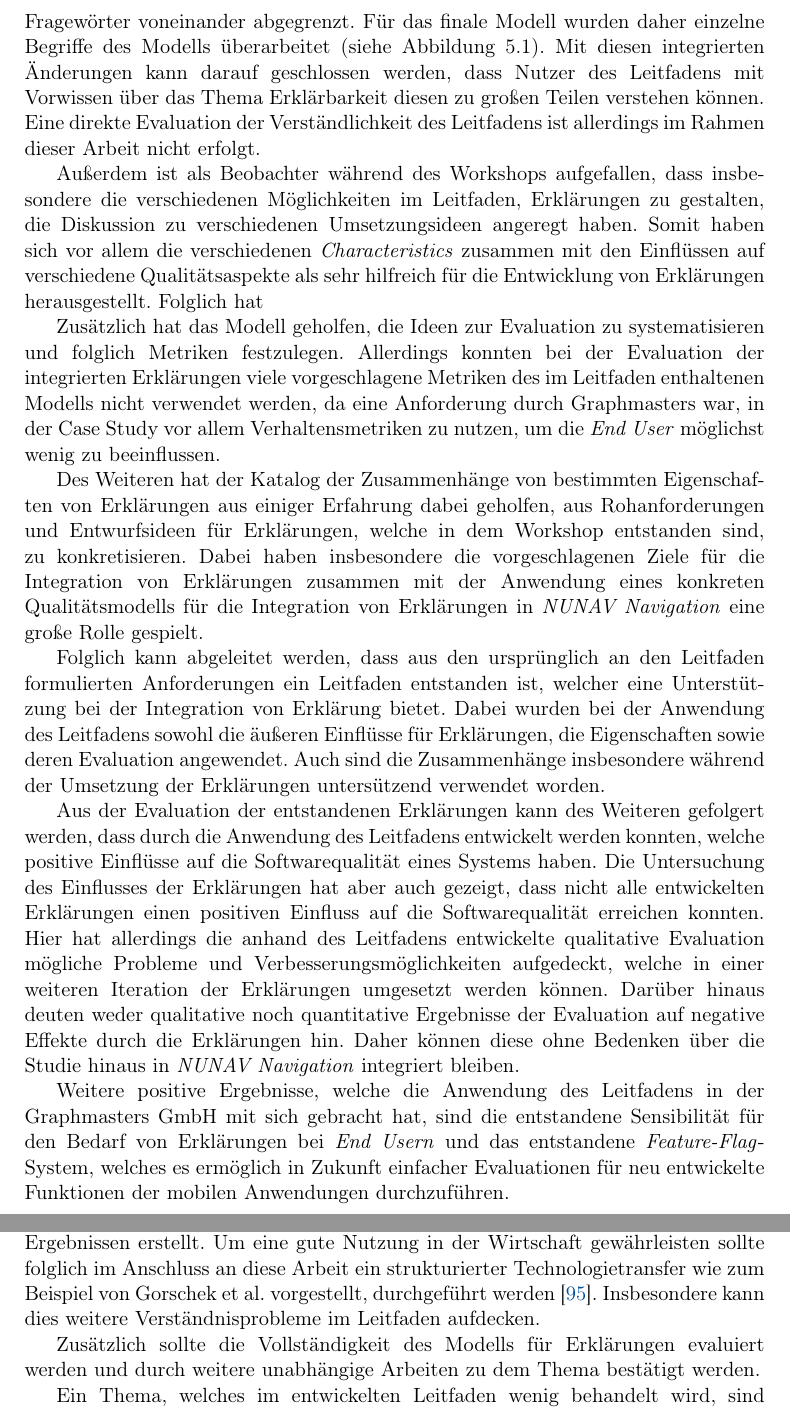
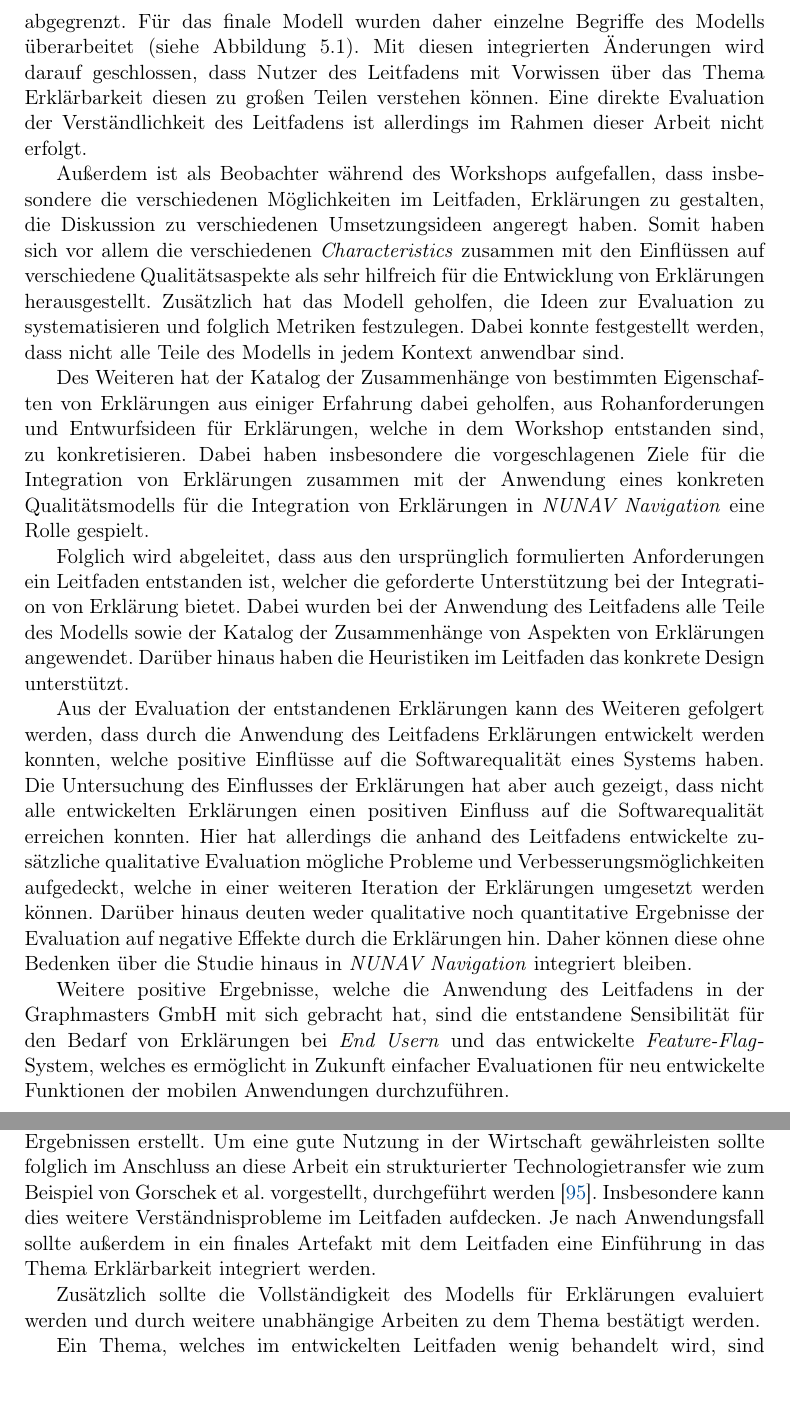
Before and after one commit to fonok3/Master-Thesis, a LaTeX thesis (thesis.tex, which reads contents/07_discussion/01_interpretation.tex, contents/08_conclusion/00_chapter.tex): two parts of pages 92 and 99 of 120, joined at a grey line, cut so that both start at the same text. Compiled offline with pdfLaTeX.

Commit message:
#118 Interpretation

```diff
--- a/contents/07_discussion/01_interpretation.tex
+++ b/contents/07_discussion/01_interpretation.tex
@@ -6,17 +6,19 @@ Der Einstieg in die Anwendung ist wie beschrieben innerhalb eines Workshops erfo
 
-Anhand der Rückfragen bei der Vorstellung des Leitfadens zur Integration von Erklärungen konnten außerdem Verständnisprobleme innerhalb des Leitfadens behoben werden. Insbesondere die Abgrenzung zwischen verschiedenen Inhaltstypen von Erklärungen im Modell für Erklärungen haben nicht alle Teilnehmer des Workshops direkt verstanden. Die Typen waren zum Zeitpunkt des Workshops als Fragewörter voneinander abgegrenzt. Für das finale Modell wurden daher einzelne Begriffe des Modells überarbeitet (siehe \autoref{fig:model_overview_complete}). Mit diesen integrierten Änderungen kann darauf geschlossen werden, dass Nutzer des Leitfadens mit Vorwissen über das Thema Erklärbarkeit diesen zu großen Teilen verstehen können. Eine direkte Evaluation der Verständlichkeit des Leitfadens ist allerdings im Rahmen dieser Arbeit nicht erfolgt.
+Anhand der Rückfragen bei der Vorstellung des Leitfadens zur Integration von Erklärungen konnten außerdem Verständnisprobleme innerhalb des Leitfadens gelöst werden. Insbesondere die Abgrenzung zwischen verschiedenen Inhaltstypen von Erklärungen haben nicht alle Teilnehmer des Workshops direkt verstanden. Die Typen waren zum Zeitpunkt der Durchführung als Fragewörter voneinander abgegrenzt. Für das finale Modell wurden daher einzelne Begriffe des Modells überarbeitet (siehe \autoref{fig:model_overview_complete}). Mit diesen integrierten Änderungen wird darauf geschlossen, dass Nutzer des Leitfadens mit Vorwissen über das Thema Erklärbarkeit diesen zu großen Teilen verstehen können. Eine direkte Evaluation der Verständlichkeit des Leitfadens ist allerdings im Rahmen dieser Arbeit nicht erfolgt.
 
-Außerdem ist als Beobachter während des Workshops aufgefallen, dass insbesondere die verschiedenen Möglichkeiten im Leitfaden, Erklärungen zu gestalten, die Diskussion zu verschiedenen Umsetzungsideen angeregt haben. Somit haben sich vor allem die verschiedenen \textit{Characteristics} zusammen mit den Einflüssen auf verschiedene Qualitätsaspekte als sehr hilfreich für die Entwicklung von Erklärungen herausgestellt. Folglich hat
+Außerdem ist als Beobachter während des Workshops aufgefallen, dass insbesondere die verschiedenen Möglichkeiten im Leitfaden, Erklärungen zu gestalten, die Diskussion zu verschiedenen Umsetzungsideen angeregt haben. Somit haben sich vor allem die verschiedenen \textit{Characteristics} zusammen mit den Einflüssen auf verschiedene Qualitätsaspekte als sehr hilfreich für die Entwicklung von Erklärungen herausgestellt. Zusätzlich hat das Modell geholfen, die Ideen zur Evaluation zu systematisieren und folglich Metriken festzulegen. Dabei konnte festgestellt werden, dass nicht alle Teile des Modells in jedem Kontext anwendbar sind.
 
-Zusätzlich hat das Modell geholfen, die Ideen zur Evaluation zu systematisieren und folglich Metriken festzulegen. Allerdings konnten bei der Evaluation der integrierten Erklärungen viele vorgeschlagene Metriken des im Leitfaden enthaltenen Modells nicht verwendet werden, da eine Anforderung durch Graphmasters war, in der Case Study vor allem Verhaltensmetriken zu nutzen, um die \textit{End User} möglichst wenig zu beeinflussen.
+%Allerdings konnten bei der Evaluation der integrierten Erklärungen viele vorgeschlagene Metriken des im Leitfaden enthaltenen Modells nicht verwendet werden, da eine Anforderung durch Graphmasters war, in der Case Study vor allem Verhaltensmetriken zu nutzen, um die \textit{End User} möglichst wenig zu beeinflussen.
 
-Des Weiteren hat der Katalog der Zusammenhänge von bestimmten Eigenschaften von Erklärungen aus einiger Erfahrung dabei geholfen, aus Rohanforderungen und Entwurfsideen für Erklärungen, welche in dem Workshop entstanden sind, zu konkretisieren. Dabei haben insbesondere die vorgeschlagenen Ziele für die Integration von Erklärungen zusammen mit der Anwendung eines konkreten Qualitätsmodells für die Integration von Erklärungen in \textit{NUNAV Navigation} eine große Rolle gespielt.
+Des Weiteren hat der Katalog der Zusammenhänge von bestimmten Eigenschaften von Erklärungen aus einiger Erfahrung dabei geholfen, aus Rohanforderungen und Entwurfsideen für Erklärungen, welche in dem Workshop entstanden sind, zu konkretisieren. Dabei haben insbesondere die vorgeschlagenen Ziele für die Integration von Erklärungen zusammen mit der Anwendung eines konkreten Qualitätsmodells für die Integration von Erklärungen in \textit{NUNAV Navigation} eine Rolle gespielt.
 
-Folglich kann abgeleitet werden, dass aus den ursprünglich an den Leitfaden formulierten Anforderungen ein Leitfaden entstanden ist, welcher eine Unterstützung bei der Integration von Erklärung bietet. Dabei wurden bei der Anwendung des Leitfadens sowohl die äußeren Einflüsse für Erklärungen, die Eigenschaften sowie deren Evaluation angewendet. Auch sind die Zusammenhänge insbesondere während der Umsetzung der Erklärungen untersützend verwendet worden.
+Folglich wird abgeleitet, dass aus den ursprünglich formulierten Anforderungen ein Leitfaden entstanden ist, welcher die geforderte Unterstützung bei der Integration von Erklärung bietet. Dabei wurden bei der Anwendung des Leitfadens alle Teile des Modells sowie der Katalog der Zusammenhänge von Aspekten von Erklärungen angewendet. Darüber hinaus haben die Heuristiken im Leitfaden das konkrete Design unterstützt.
 
-Aus der Evaluation der entstandenen Erklärungen kann des Weiteren gefolgert werden, dass durch die Anwendung des Leitfadens entwickelt werden konnten, welche positive Einflüsse auf die Softwarequalität eines Systems haben. Die Untersuchung des Einflusses der Erklärungen hat aber auch gezeigt, dass nicht alle entwickelten Erklärungen einen positiven Einfluss auf die Softwarequalität erreichen konnten. Hier hat allerdings die anhand des Leitfadens entwickelte qualitative Evaluation mögliche Probleme und Verbesserungsmöglichkeiten aufgedeckt, welche in einer weiteren Iteration der Erklärungen umgesetzt werden können. Darüber hinaus deuten weder qualitative noch quantitative Ergebnisse der Evaluation auf negative Effekte durch die Erklärungen hin. Daher können diese ohne Bedenken über die Studie hinaus in \textit{NUNAV Navigation} integriert bleiben.
+% sowohl die äußeren Einflüsse für Erklärungen, die Eigenschaften sowie deren Evaluation angewendet. Auch sind die Zusammenhänge insbesondere während der Umsetzung der Erklärungen unterstützend verwendet worden.
 
-Weitere positive Ergebnisse, welche die Anwendung des Leitfadens in der Graphmasters GmbH mit sich gebracht hat, sind die entstandene Sensibilität für den Bedarf von Erklärungen bei \textit{End Usern} und das entstandene \textit{Feature-Flag}-System, welches es ermöglich in Zukunft einfacher Evaluationen für neu entwickelte Funktionen der mobilen Anwendungen durchzuführen.
+Aus der Evaluation der entstandenen Erklärungen kann des Weiteren gefolgert werden, dass durch die Anwendung des Leitfadens Erklärungen entwickelt werden konnten, welche positive Einflüsse auf die Softwarequalität eines Systems haben. Die Untersuchung des Einflusses der Erklärungen hat aber auch gezeigt, dass nicht alle entwickelten Erklärungen einen positiven Einfluss auf die Softwarequalität erreichen konnten. Hier hat allerdings die anhand des Leitfadens entwickelte zusätzliche qualitative Evaluation mögliche Probleme und Verbesserungsmöglichkeiten aufgedeckt, welche in einer weiteren Iteration der Erklärungen umgesetzt werden können. Darüber hinaus deuten weder qualitative noch quantitative Ergebnisse der Evaluation auf negative Effekte durch die Erklärungen hin. Daher können diese ohne Bedenken über die Studie hinaus in \textit{NUNAV Navigation} integriert bleiben.
+
+Weitere positive Ergebnisse, welche die Anwendung des Leitfadens in der Graphmasters GmbH mit sich gebracht hat, sind die entstandene Sensibilität für den Bedarf von Erklärungen bei \textit{End Usern} und das entwickelte \textit{Feature-Flag}-System, welches es ermöglicht in Zukunft einfacher Evaluationen für neu entwickelte Funktionen der mobilen Anwendungen durchzuführen.
 
 % Bezug zu den Anforderungen des Leitfadens stellen (Forschungsfragen hat der Leitfaden an sich beantwortet)
 
--- a/contents/08_conclusion/00_chapter.tex
+++ b/contents/08_conclusion/00_chapter.tex
@@ -31,7 +31,7 @@ Final erfüllt der in dieser Arbeit entwickelt Leitfaden folglich die Anforderun
 
 \section{Ausblick}
 
-Mit der Anwendung des entwickelten Leitfadens in der Wirtschaft konnte gezeigt werden, dass dieser das Ziel der Arbeit erfüllt. Dieser einzelne Einsatz kann jedoch nicht ausreichend belegen, dass der Leitfaden allgemeingültig anwendbar ist. Auch wurde der Leitfaden an sich lediglich wissenschaftlich auf Basis von existierenden Ergebnissen erstellt. Um eine gute Nutzung in der Wirtschaft gewährleisten sollte folglich im Anschluss an diese Arbeit ein strukturierter Technologietransfer wie zum Beispiel von \citeauthor{4012630} vorgestellt, durchgeführt werden \cite{4012630}. Insbesondere kann dies weitere Verständnisprobleme im Leitfaden aufdecken.
+Mit der Anwendung des entwickelten Leitfadens in der Wirtschaft konnte gezeigt werden, dass dieser das Ziel der Arbeit erfüllt. Dieser einzelne Einsatz kann jedoch nicht ausreichend belegen, dass der Leitfaden allgemeingültig anwendbar ist. Auch wurde der Leitfaden an sich lediglich wissenschaftlich auf Basis von existierenden Ergebnissen erstellt. Um eine gute Nutzung in der Wirtschaft gewährleisten sollte folglich im Anschluss an diese Arbeit ein strukturierter Technologietransfer wie zum Beispiel von \citeauthor{4012630} vorgestellt, durchgeführt werden \cite{4012630}. Insbesondere kann dies weitere Verständnisprobleme im Leitfaden aufdecken. Je nach Anwendungsfall sollte außerdem in ein finales Artefakt mit dem Leitfaden eine Einführung in das Thema Erklärbarkeit integriert werden.
 
 Zusätzlich sollte die Vollständigkeit des Modells für Erklärungen evaluiert werden und durch weitere unabhängige Arbeiten zu dem Thema bestätigt werden.
 
```
Also changed, not shown: contents/07_discussion/00_chapter.tex (+1 -1 lines), contents/07_discussion/01_interpretation.tex (2 more changed lines).
